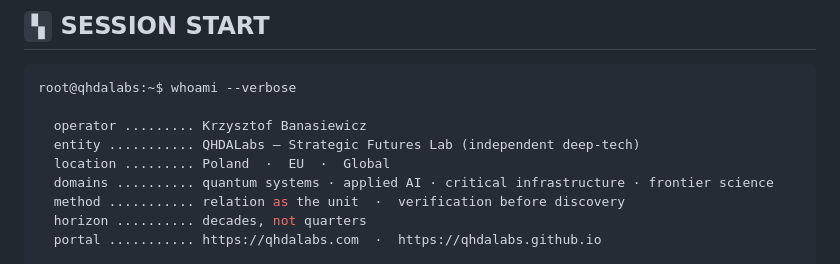
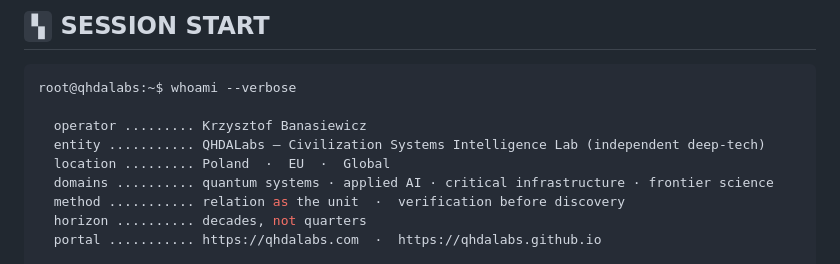
Before and after one commit to QHDALabs/QHDALabs, a Markdown page: README.md, the part around the change. Drawn GitHub-style.

```diff
--- a/README.md
+++ b/README.md
@@ -33,7 +33,7 @@
 root@qhdalabs:~$ whoami --verbose
 
   operator ......... Krzysztof Banasiewicz
-  entity ........... QHDALabs — Strategic Futures Lab (independent deep-tech)
+  entity ........... QHDALabs — Civilization Systems Intelligence Lab (independent deep-tech)
   location ......... Poland  ·  EU  ·  Global
   domains .......... quantum systems · applied AI · critical infrastructure · frontier science
   method ........... relation as the unit  ·  verification before discovery
```
